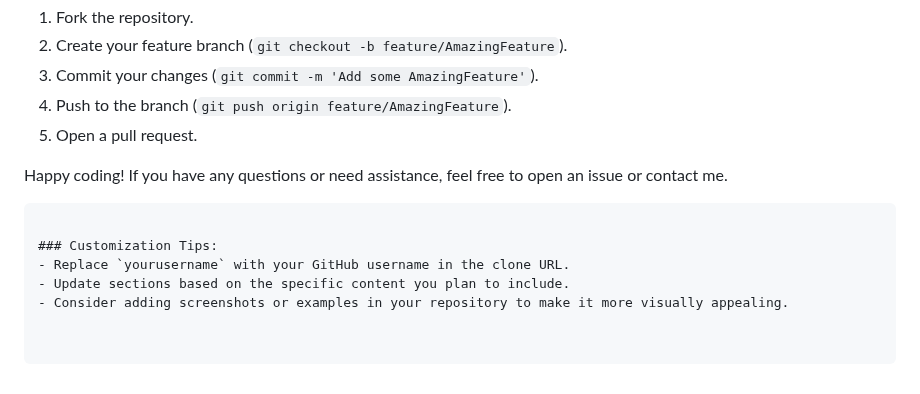
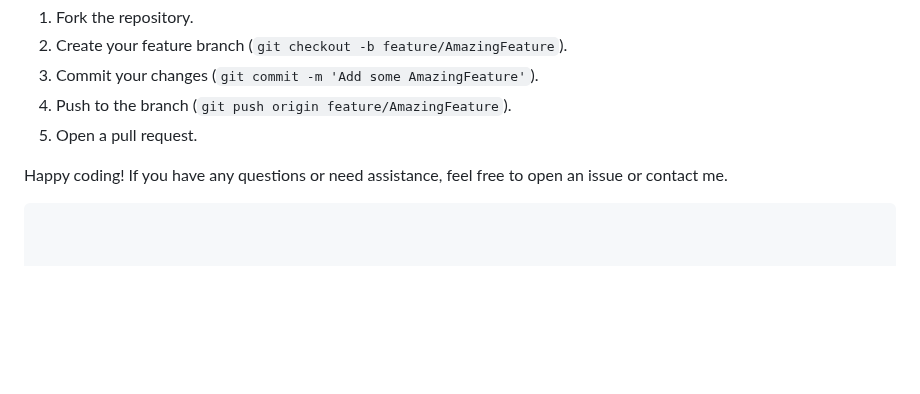
Before and after one commit to utkarsh9795/Express_tutorial, a Markdown page: README.md, the part around the change. Rendered like a GitHub page; blank space fills up the shorter version.

````diff
--- a/README.md
+++ b/README.md
@@ -128,8 +128,3 @@ Contributions are welcome! If you'd like to contribute to this project, please f
 
 Happy coding! If you have any questions or need assistance, feel free to open an issue or contact me.
 ```
-
-### Customization Tips:
-- Replace `yourusername` with your GitHub username in the clone URL.
-- Update sections based on the specific content you plan to include.
-- Consider adding screenshots or examples in your repository to make it more visually appealing.
````
